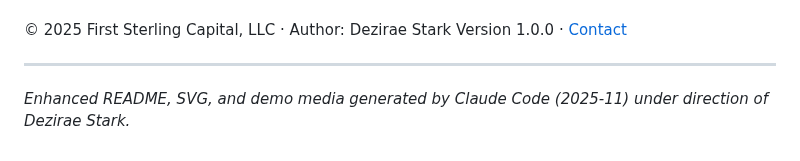
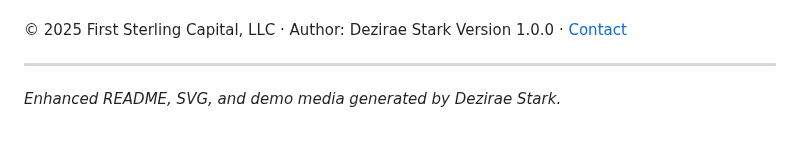
Before and after one commit to Dezirae-Stark/QWAMOS, a Markdown page: README.md, the part around the change. Rendered like a GitHub page.

```diff
--- a/README.md
+++ b/README.md
@@ -1780,4 +1780,4 @@ Version 1.0.0 · [Contact](mailto:clockwork.halo@tutanota.de)
 
 ---
 
-*Enhanced README, SVG, and demo media generated by Claude Code (2025-11) under direction of Dezirae Stark.*
+*Enhanced README, SVG, and demo media generated by Dezirae Stark.*
```
